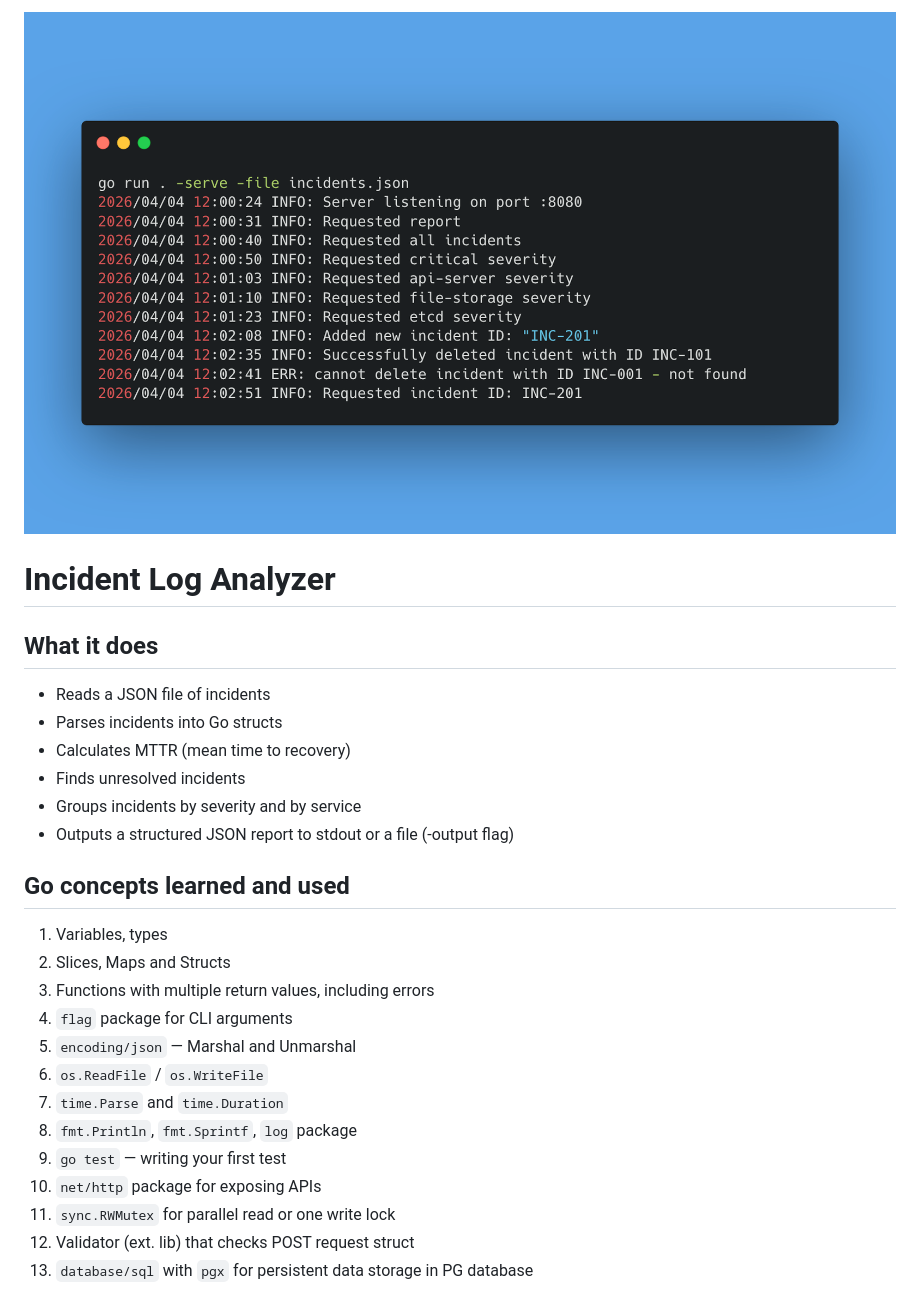
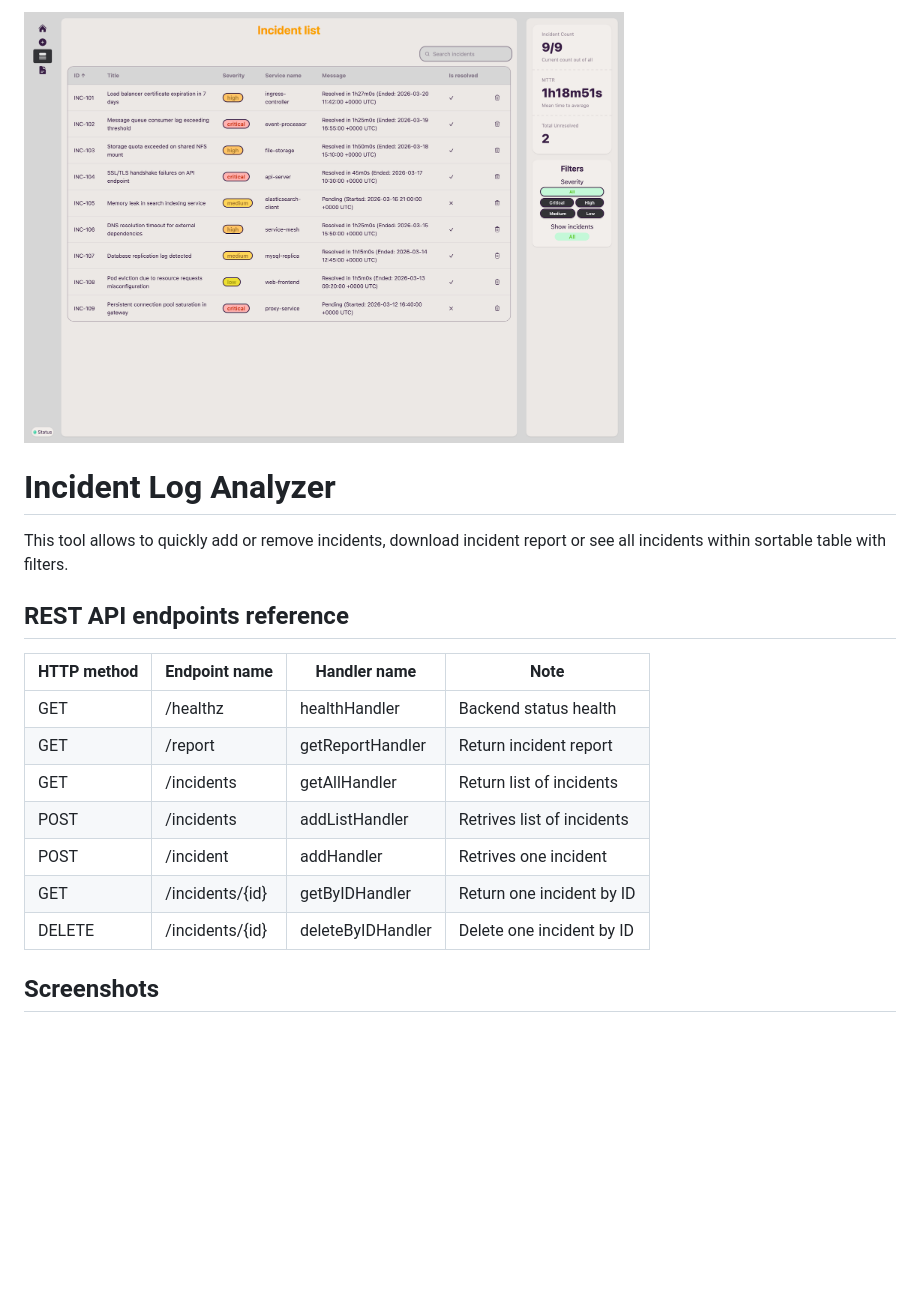
Before and after one commit to POCOCZE/IncidentAnalyzerGo, a Markdown page: README.md, the part around the change printed below. Drawn GitHub-style; pictures changed too: images/incident-list.png (added); blank space fills up the shorter version.

```diff
--- a/README.md
+++ b/README.md
@@ -1,29 +1,20 @@
-![go serve output](images/go-serve.png)
+<img src="images/incident-list.png" alt="incident-list" width="600"/>
 
 # Incident Log Analyzer
 
-## What it does
+This tool allows to quickly add or remove incidents, download incident report or see all incidents within sortable table with filters.
 
-- Reads a JSON file of incidents
-- Parses incidents into Go structs
-- Calculates MTTR (mean time to recovery)
-- Finds unresolved incidents
-- Groups incidents by severity and by service
-- Outputs a structured JSON report to stdout or a file (-output flag)
+## REST API endpoints reference
 
-## Go concepts learned and used
+| HTTP method | Endpoint name | Handler name | Note |
+| ----------- | ------------- | ------------ | ---- |
+| GET | /healthz | healthHandler | Backend status health |
+| GET | /report | getReportHandler | Return incident report |
+| GET | /incidents | getAllHandler | Return list of incidents |
+| POST | /incidents | addListHandler | Retrives list of incidents |
+| POST | /incident | addHandler | Retrives one incident |
+| GET | /incidents/{id} | getByIDHandler | Return one incident by ID |
+| DELETE | /incidents/{id} | deleteByIDHandler | Delete one incident by ID |
 
-1. Variables, types
-2. Slices, Maps and Structs
-3. Functions with multiple return values, including errors
-4. `flag` package for CLI arguments
-5. `encoding/json` — Marshal and Unmarshal
-6. `os.ReadFile` / `os.WriteFile`
-7. `time.Parse` and `time.Duration`
-8. `fmt.Println`, `fmt.Sprintf`, `log` package
-9. `go test` — writing your first test
-10. `net/http` package for exposing APIs
-11. `sync.RWMutex` for parallel read or one write lock
-12. Validator (ext. lib) that checks POST request struct
-13. `database/sql` with `pgx` for persistent data storage in PG database
+## Screenshots
 
```
Also changed, not shown: other parts of README.md (+10 -53 lines), images/homepage.png (added), images/incident-add.png (added), images/incident-report.png (added), 1 other file.
